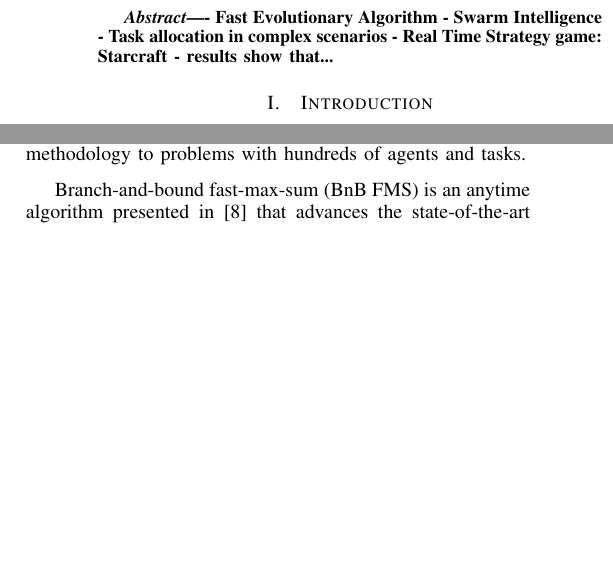
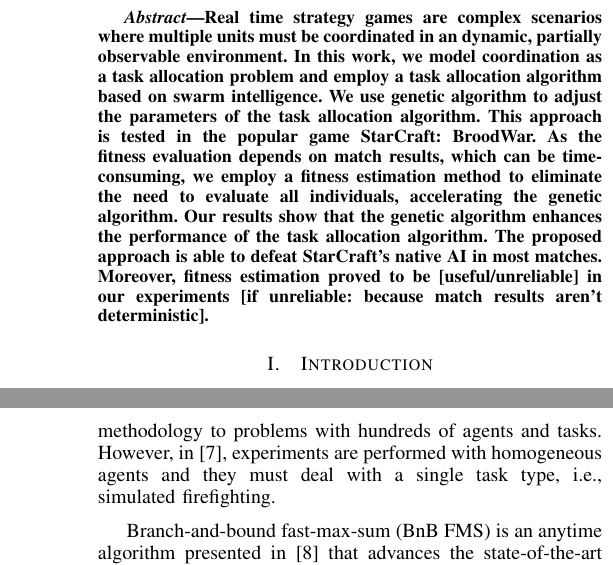
Before and after one commit to andertavares/terranswarm, a LaTeX paper (paper/ga_swarmgap.tex): two parts of the columns of pages 1 and 2 of 4 before the commit and two parts of the columns of pages 1 and 3 of 5 after it, joined at a grey line, cut at the place of the change, the shorter picture padded with empty space. Compiled offline with pdfLaTeX.

Commit message:
(tentative) abstract written

```diff
--- a/paper/ga_swarmgap.tex
+++ b/paper/ga_swarmgap.tex
@@ -126,11 +126,7 @@ Email: chaimo@dcc.ufmg.br}}
 
 
 \begin{abstract}
-- Fast Evolutionary Algorithm
-- Swarm Intelligence
-- Task allocation in complex scenarios
-- Real Time Strategy game: Starcraft
-- results show that...
+Real time strategy games are complex scenarios where multiple units must be coordinated in an dynamic, partially observable environment. In this work, we model coordination as a task allocation problem and employ a task allocation algorithm based on swarm intelligence. We use genetic algorithm to adjust the parameters of the task allocation algorithm. This approach is tested in the popular game StarCraft: BroodWar. As the fitness evaluation depends on match results, which can be time-consuming, we employ a fitness estimation method to eliminate the need to evaluate all individuals, accelerating the genetic algorithm. Our results show that the genetic algorithm enhances the performance of the task allocation algorithm. The proposed approach is able to defeat StarCraft's native AI in most matches. Moreover, fitness estimation proved to be [useful/unreliable] in our experiments [if unreliable: because match results aren't deterministic].
 \end{abstract}
 
 
@@ -272,7 +268,7 @@ An approximate and decentralized algorithm for the task allocation problem in co
 
 Note that LA-DCOP and Swarm-GAP are very similar regarding the token-based protocol for coordination. The difference in both algorithms lies in the way the agents allocate tasks. In LA-DCOP, the process corresponds to solving an instance of the BKP whereas in Swarm-GAP, agents allocate tasks in a probabilistic fashion inspired by the division of labor in social insects.
 
-The task allocation problem can also be modeled through the formalism of coalition formation. In this formalism, a coalition structure\footnote{A coalition structure is a partition of the set of agents. Each subset of the partition is a coalition.} is determined and coalitions of agents are assigned to tasks. An approach that uses this formalism is presented in \cite{Khan+2010}. The work presents a methodology to model the coalition formation problem as a Markov Decision Process (MDP). Initially, the generated MDP has a intractable state-action space. The authors present a method for parallel partition of the generated MDP. With this approach, efficient MDP algorithms can be applied. In fact, authors apply this methodology to problems with hundreds of agents and tasks.
+The task allocation problem can also be modeled through the formalism of coalition formation. In this formalism, a coalition structure\footnote{A coalition structure is a partition of the set of agents. Each subset of the partition is a coalition.} is determined and coalitions of agents are assigned to tasks. An approach that uses this formalism is presented in \cite{Khan+2010}. The work presents a methodology to model the coalition formation problem as a Markov Decision Process (MDP). Initially, the generated MDP has a intractable state-action space. The authors present a method for parallel partition of the generated MDP. With this approach, efficient MDP algorithms can be applied. In fact, authors apply this methodology to problems with hundreds of agents and tasks. However, in \cite{Khan+2010}, experiments are performed with homogeneous agents and they must deal with a single task type, i.e., simulated firefighting.
 
 Branch-and-bound fast-max-sum (BnB FMS) is an anytime algorithm presented in \cite{Macarthur+2011} that advances the state-of-the-art regarding task allocation in large-scale scenarios. BnB FMS searches the coalition structure that maximizes a global utility, that considers the contribution of each agent in its coalition when it performs a set of tasks. The search space explored by the algorithm is pruned through the reduction of the  number of tasks and coalitions that need to be evaluated. The used pruning techniques keep the correctness and robustness of the algorithm when the environment is dynamic. Performed experiments showed that BnB FMS reaches a global utility 23\% higher than previous state-of-the-art algorithms, with 31\% less computing time and 25\% less messages than other algorithms.
 
```
